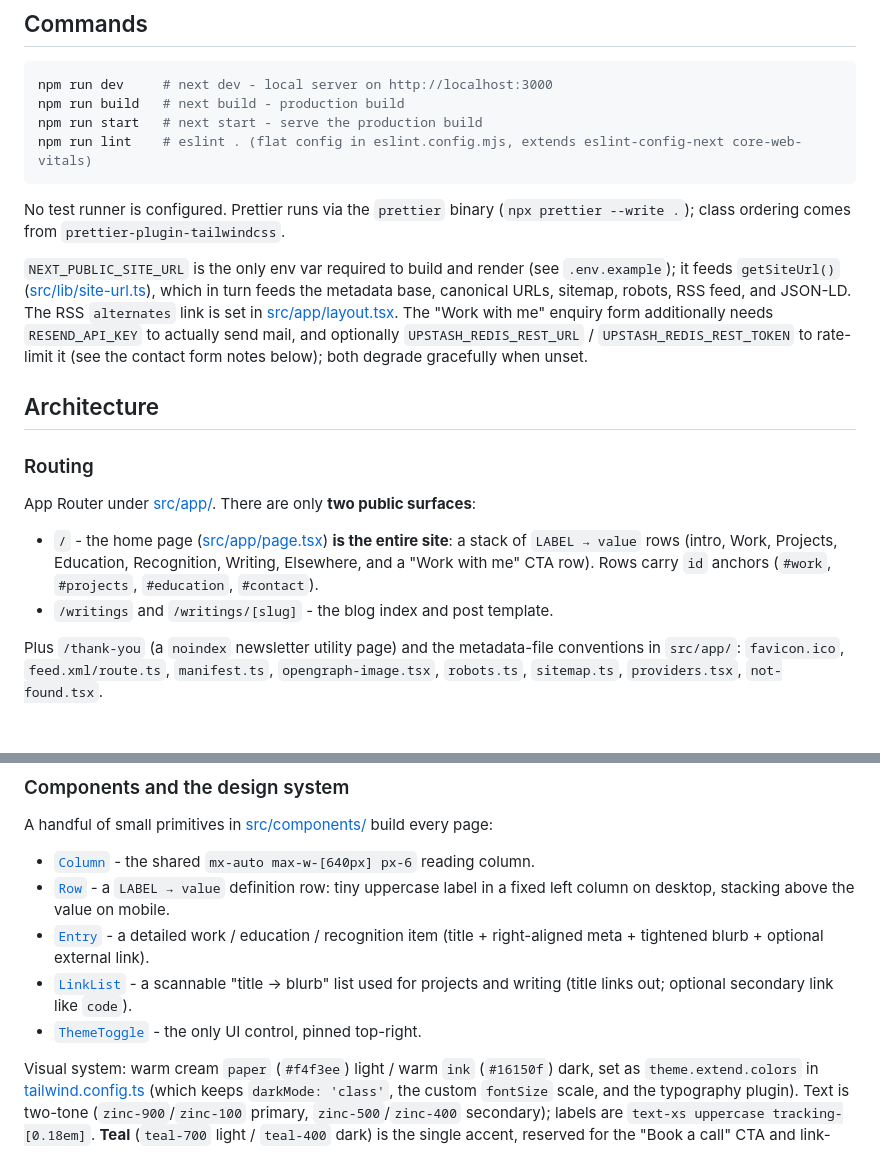
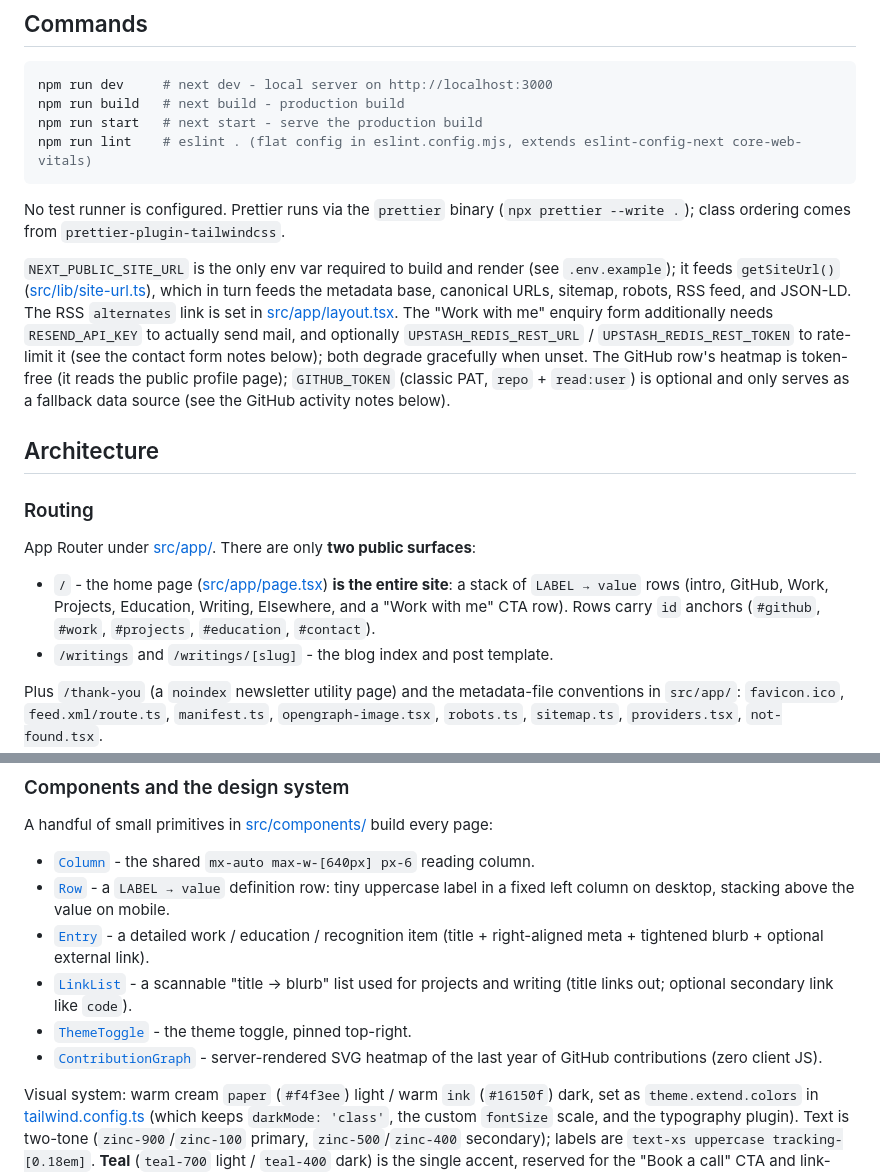
Before and after one commit to alicagatay/alicagatays_personal_webpage, a Markdown page: CLAUDE.md, 2 parts joined by grey strips. Rendered like a GitHub page; blank space fills up the shorter version.

Commit message:
docs: document the GitHub heatmap, its data tiers, and the optional GITHUB_TOKEN

```diff
--- a/CLAUDE.md
+++ b/CLAUDE.md
@@ -19,7 +19,7 @@ npm run lint    # eslint . (flat config in eslint.config.mjs, extends eslint-con
 
 No test runner is configured. Prettier runs via the `prettier` binary (`npx prettier --write .`); class ordering comes from `prettier-plugin-tailwindcss`.
 
-`NEXT_PUBLIC_SITE_URL` is the only env var required to build and render (see `.env.example`); it feeds `getSiteUrl()` ([src/lib/site-url.ts](src/lib/site-url.ts)), which in turn feeds the metadata base, canonical URLs, sitemap, robots, RSS feed, and JSON-LD. The RSS `alternates` link is set in [src/app/layout.tsx](src/app/layout.tsx). The "Work with me" enquiry form additionally needs `RESEND_API_KEY` to actually send mail, and optionally `UPSTASH_REDIS_REST_URL` / `UPSTASH_REDIS_REST_TOKEN` to rate-limit it (see the contact form notes below); both degrade gracefully when unset.
+`NEXT_PUBLIC_SITE_URL` is the only env var required to build and render (see `.env.example`); it feeds `getSiteUrl()` ([src/lib/site-url.ts](src/lib/site-url.ts)), which in turn feeds the metadata base, canonical URLs, sitemap, robots, RSS feed, and JSON-LD. The RSS `alternates` link is set in [src/app/layout.tsx](src/app/layout.tsx). The "Work with me" enquiry form additionally needs `RESEND_API_KEY` to actually send mail, and optionally `UPSTASH_REDIS_REST_URL` / `UPSTASH_REDIS_REST_TOKEN` to rate-limit it (see the contact form notes below); both degrade gracefully when unset. The GitHub row's heatmap is token-free (it reads the public profile page); `GITHUB_TOKEN` (classic PAT, `repo` + `read:user`) is optional and only serves as a fallback data source (see the GitHub activity notes below).
 
 ## Architecture
 
@@ -27,7 +27,7 @@ No test runner is configured. Prettier runs via the `prettier` binary (`npx pret
 
 App Router under [src/app/](src/app). There are only **two public surfaces**:
 
-- `/` - the home page ([src/app/page.tsx](src/app/page.tsx)) **is the entire site**: a stack of `LABEL → value` rows (intro, Work, Projects, Education, Recognition, Writing, Elsewhere, and a "Work with me" CTA row). Rows carry `id` anchors (`#work`, `#projects`, `#education`, `#contact`).
+- `/` - the home page ([src/app/page.tsx](src/app/page.tsx)) **is the entire site**: a stack of `LABEL → value` rows (intro, GitHub, Work, Projects, Education, Writing, Elsewhere, and a "Work with me" CTA row). Rows carry `id` anchors (`#github`, `#work`, `#projects`, `#education`, `#contact`).
 - `/writings` and `/writings/[slug]` - the blog index and post template.
 
 Plus `/thank-you` (a `noindex` newsletter utility page) and the metadata-file conventions in `src/app/`: `favicon.ico`, `feed.xml/route.ts`, `manifest.ts`, `opengraph-image.tsx`, `robots.ts`, `sitemap.ts`, `providers.tsx`, `not-found.tsx`.
@@ -46,7 +46,8 @@ A handful of small primitives in [src/components/](src/components) build every p
 - [`Row`](src/components/Row.tsx) - a `LABEL → value` definition row: tiny uppercase label in a fixed left column on desktop, stacking above the value on mobile.
 - [`Entry`](src/components/Entry.tsx) - a detailed work / education / recognition item (title + right-aligned meta + tightened blurb + optional external link).
 - [`LinkList`](src/components/LinkList.tsx) - a scannable "title → blurb" list used for projects and writing (title links out; optional secondary link like `code`).
-- [`ThemeToggle`](src/components/ThemeToggle.tsx) - the only UI control, pinned top-right.
+- [`ThemeToggle`](src/components/ThemeToggle.tsx) - the theme toggle, pinned top-right.
+- [`ContributionGraph`](src/components/ContributionGraph.tsx) - server-rendered SVG heatmap of the last year of GitHub contributions (zero client JS).
 
 Visual system: warm cream `paper` (`#f4f3ee`) light / warm `ink` (`#16150f`) dark, set as `theme.extend.colors` in [tailwind.config.ts](tailwind.config.ts) (which keeps `darkMode: 'class'`, the custom `fontSize` scale, and the typography plugin). Text is two-tone (`zinc-900`/`zinc-100` primary, `zinc-500`/`zinc-400` secondary); labels are `text-xs uppercase tracking-[0.18em]`. **Teal** (`teal-700` light / `teal-400` dark) is the single accent, reserved for the "Book a call" CTA and link-hover underlines.
 
```
Also changed, not shown: other parts of CLAUDE.md (+4 -0 lines).
